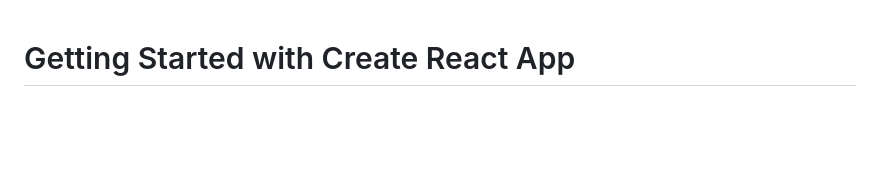
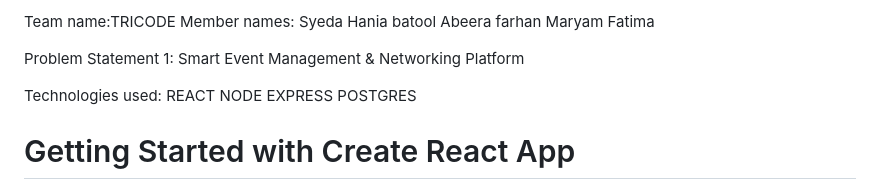
Before and after one commit to itshania/Triocode-P1-DevCon, a Markdown page: client/client/README.md, the part around the change. Drawn GitHub-style; blank space fills up the shorter version.

Commit message:
Update README with team details and project info
Added team information and problem statement to README.

```diff
--- a/client/client/README.md
+++ b/client/client/README.md
@@ -1,3 +1,19 @@
+Team name:TRICODE
+Member names: Syeda Hania batool
+              Abeera farhan
+              Maryam Fatima
+
+Problem Statement 1: Smart Event Management &
+Networking Platform
+
+Technologies used:
+REACT
+NODE
+EXPRESS
+POSTGRES
+
+
+
 # Getting Started with Create React App
 
 This project was bootstrapped with [Create React App](https://github.com/facebook/create-react-app).
```
